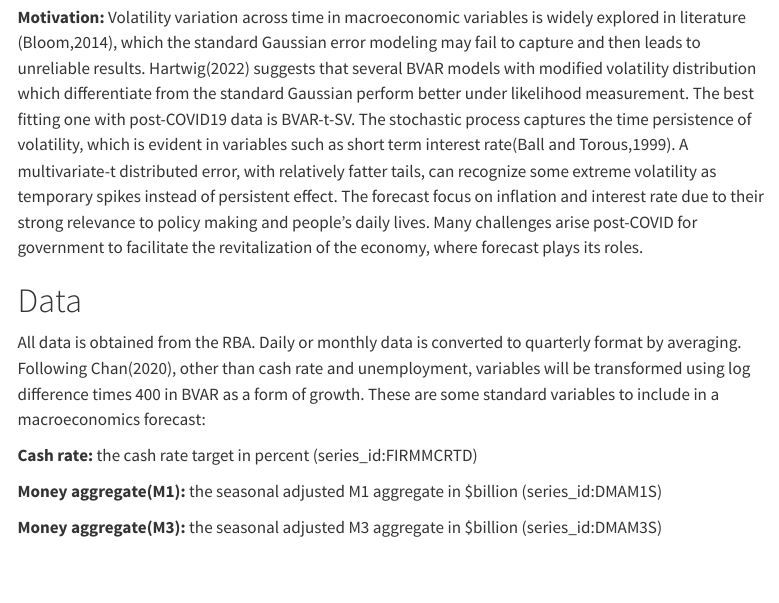
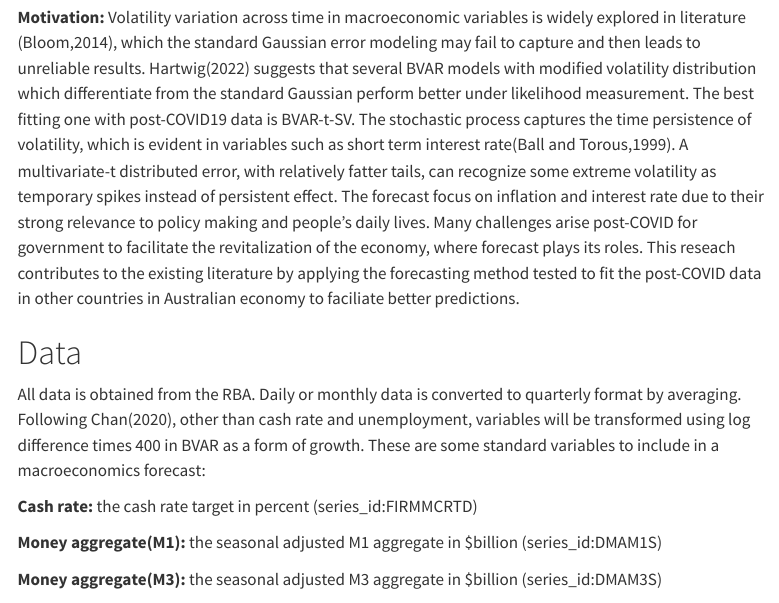
Before and after one commit to YifangUnimelb/testt, a Quarto document (index.qmd): the page in a window 1100 px wide, from 650 px down. Rendered offline with R 4.5, knitr and Pandoc in place of Quarto, with nearby package versions; some code elsewhere in the file could not run offline; menus at the side of the page are left out.

Commit message:
contribution

```diff
--- a/index.qmd
+++ b/index.qmd
@@ -18,7 +18,7 @@ bibliography: references.bib
 
 **Question:** Can the model suggested produce reliable spot and density forecast for Australian inflation and interest rate?
 
-**Motivation:** Volatility variation across time in macroeconomic variables is widely explored in literature (Bloom,2014), which the standard Gaussian error modeling may fail to capture and then leads to unreliable results. Hartwig(2022) suggests that several BVAR models with modified volatility distribution which differentiate from the standard Gaussian perform better under likelihood measurement. The best fitting one with post-COVID19 data is BVAR-t-SV. The stochastic process captures the time persistence of volatility, which is evident in variables such as short term interest rate(Ball and Torous,1999). A multivariate-t distributed error, with relatively fatter tails, can recognize some extreme volatility as temporary spikes instead of persistent effect. The forecast focus on inflation and interest rate due to their strong relevance to policy making and people's daily lives. Many challenges arise post-COVID for government to facilitate the revitalization of the economy, where forecast plays its roles.
+**Motivation:** Volatility variation across time in macroeconomic variables is widely explored in literature (Bloom,2014), which the standard Gaussian error modeling may fail to capture and then leads to unreliable results. Hartwig(2022) suggests that several BVAR models with modified volatility distribution which differentiate from the standard Gaussian perform better under likelihood measurement. The best fitting one with post-COVID19 data is BVAR-t-SV. The stochastic process captures the time persistence of volatility, which is evident in variables such as short term interest rate(Ball and Torous,1999). A multivariate-t distributed error, with relatively fatter tails, can recognize some extreme volatility as temporary spikes instead of persistent effect. The forecast focus on inflation and interest rate due to their strong relevance to policy making and people's daily lives. Many challenges arise post-COVID for government to facilitate the revitalization of the economy, where forecast plays its roles. This reseach contributes to the existing literature by applying the forecasting method tested to fit the post-COVID data in other countries in Australian economy to faciliate better predictions.
 
 # Data
 
```
